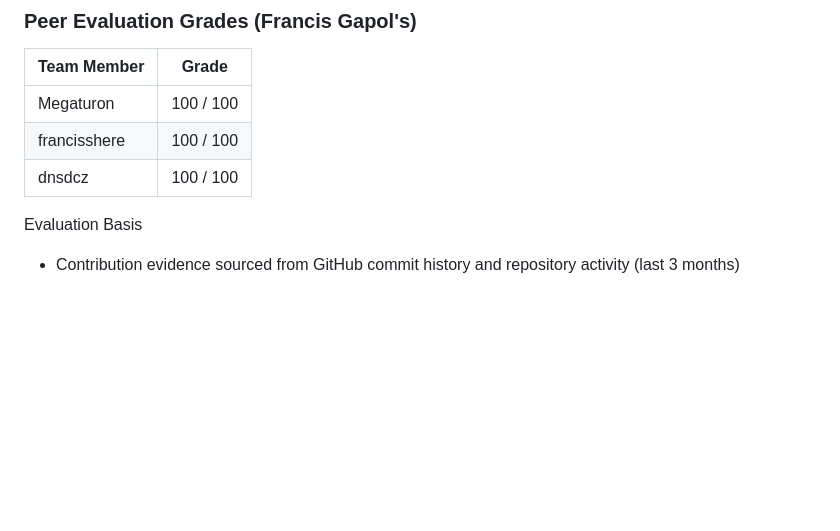
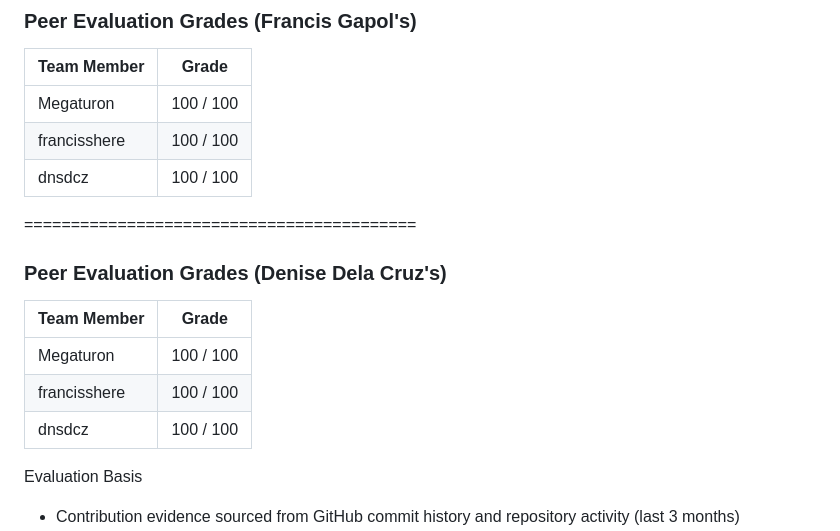
Before and after one commit to Megaturon/russCuevas_app, a Markdown page: README.md, the part around the change. Rendered like a GitHub page; blank space fills up the shorter version.

Commit message:
updated my peer eval grade

```diff
--- a/README.md
+++ b/README.md
@@ -110,6 +110,15 @@ A Laravel-based e-commerce project featuring:
 | francisshere 	        | 100 / 100  |
 | dnsdcz  	            | 100 / 100  |
 
+==========================================
+
+### Peer Evaluation Grades (Denise Dela Cruz's)
+| Team Member 	        | Grade     |
+| --------------------- | ----------|
+| Megaturon             | 100 / 100 |
+| francisshere 	        | 100 / 100 |
+| dnsdcz  	            | 100 / 100 |
+
 
 Evaluation Basis
 * Contribution evidence sourced from GitHub commit history and repository activity (last 3 months)
```
